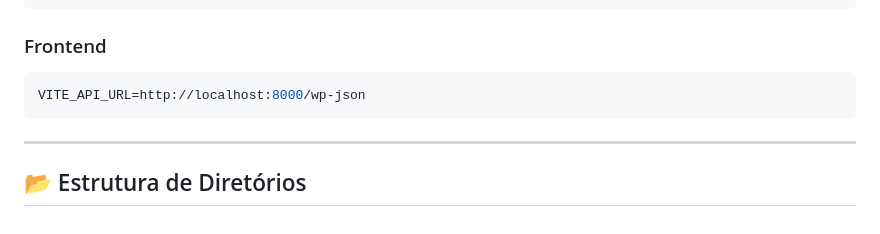
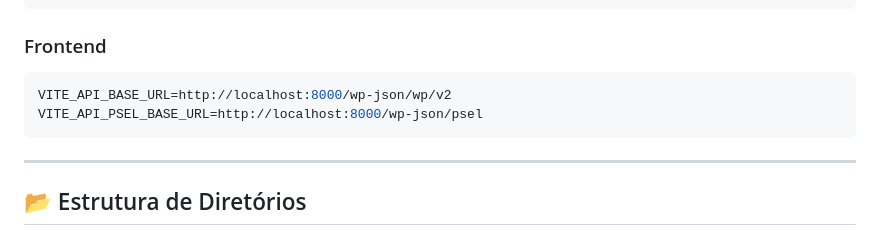
Before and after one commit to Emanuelsmcastro/psel-monks-analista-emanuel, a Markdown page: README.md, the part around the change. Rendered like a GitHub page.

````diff
--- a/README.md
+++ b/README.md
@@ -113,7 +113,8 @@ DB_ROOT_PASSWORD=wordpress
 ### Frontend
 
 ```env
-VITE_API_URL=http://localhost:8000/wp-json
+VITE_API_BASE_URL=http://localhost:8000/wp-json/wp/v2
+VITE_API_PSEL_BASE_URL=http://localhost:8000/wp-json/psel
 ```
 
 ---
````
